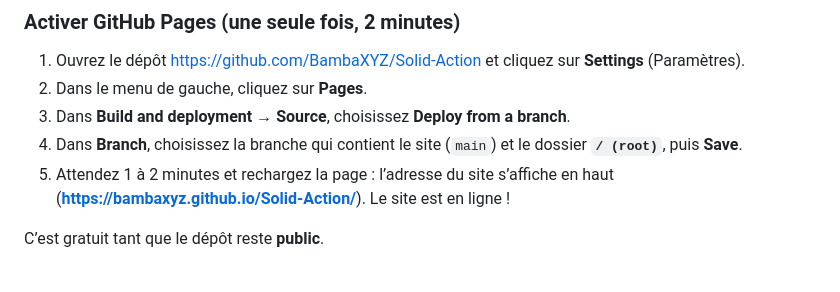
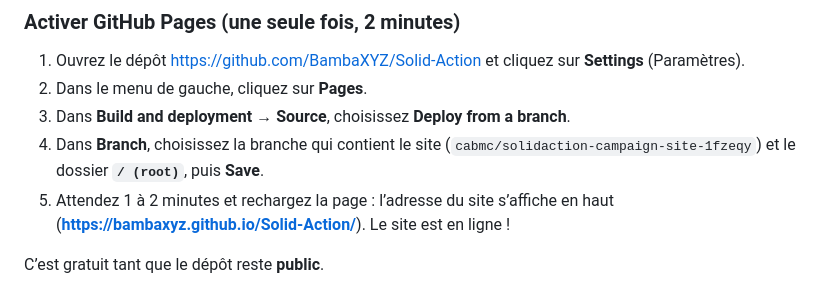
Before and after one commit to BambaXYZ/Solid-Action, a Markdown page: README.md, the part around the change. Drawn GitHub-style.

Commit message:
README : nom de la branche

```diff
--- a/README.md
+++ b/README.md
@@ -103,7 +103,7 @@ Chaque dossier contient un fichier `LISEZMOI.txt` qui rappelle ces consignes.
 2. Dans le menu de gauche, cliquez sur **Pages**.
 3. Dans **Build and deployment → Source**, choisissez **Deploy from a branch**.
 4. Dans **Branch**, choisissez la branche qui contient le site
-   (`main`) et le dossier **`/ (root)`**, puis **Save**.
+   (`cabmc/solidaction-campaign-site-1fzeqy`) et le dossier **`/ (root)`**, puis **Save**.
 5. Attendez 1 à 2 minutes et rechargez la page : l’adresse du site s’affiche en haut
    (**https://bambaxyz.github.io/Solid-Action/**). Le site est en ligne !
 
```
